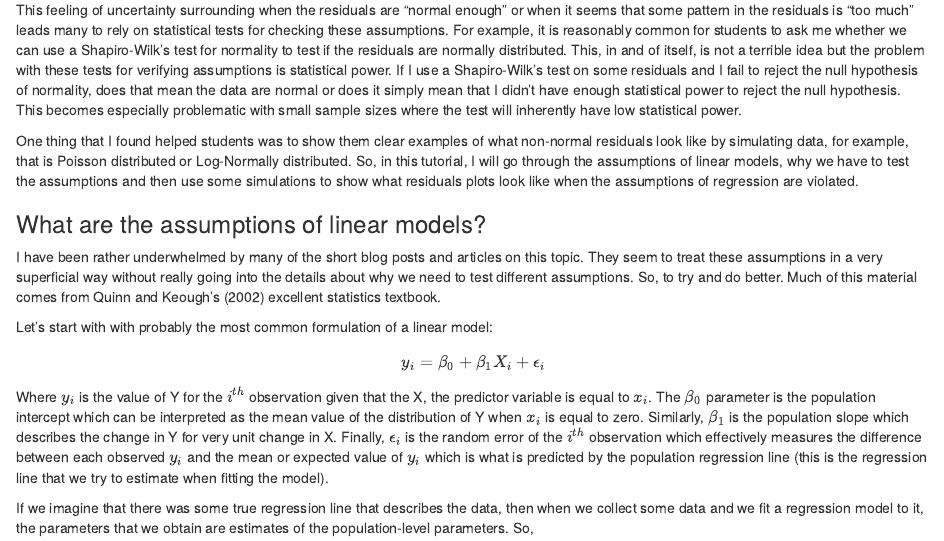
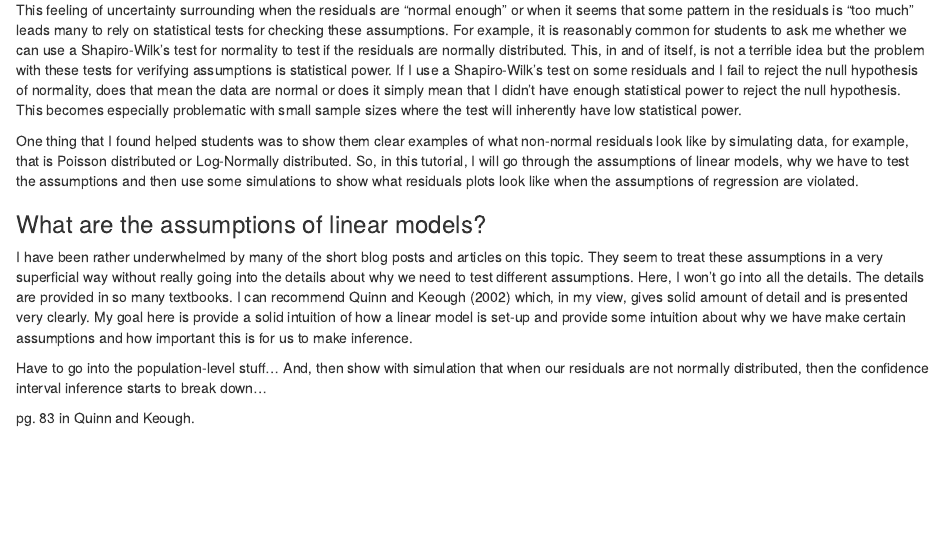
Before and after one commit to haganjam/Rworkshops, an R Markdown document (02-linear-models/01-linear-model-assumptions.Rmd): the page in a window 1100 px wide, from 270 px down. Rendered offline with R 4.5, knitr and Pandoc, with nearby package versions.

Commit message:
update the linear model assumptions tutorial

```diff
--- a/02-linear-models/01-linear-model-assumptions.Rmd
+++ b/02-linear-models/01-linear-model-assumptions.Rmd
@@ -19,13 +19,8 @@ One thing that I found helped students was to show them clear examples of what n
 
 ### What are the assumptions of linear models?
 
-I have been rather underwhelmed by many of the short blog posts and articles on this topic. They seem to treat these assumptions in a very superficial way without really going into the details about why we need to test different assumptions. So, to try and do better. Much of this material comes from Quinn and Keough's (2002) excellent statistics textbook.
+I have been rather underwhelmed by many of the short blog posts and articles on this topic. They seem to treat these assumptions in a very superficial way without really going into the details about why we need to test different assumptions. Here, I won't go into all the details. The details are provided in so many textbooks. I can recommend Quinn and Keough (2002) which, in my view, gives solid amount of detail and is presented very clearly. My goal here is provide a solid intuition of how a linear model is set-up and provide some intuition about why we have make certain assumptions and how important this is for us to make inference.
 
-Let's start with with probably the most common formulation of a linear model:
+Have to go into the population-level stuff... And, then show with simulation that when our residuals are not normally distributed, then the confidence interval inference starts to break down...
 
-$$
-y_i = \beta_0 + \beta_1X_i + \epsilon_i
-$$
-Where $y_i$ is the value of Y for the $i^{th}$ observation given that the X, the predictor variable is equal to $x_i$. The $\beta_0$ parameter is the population intercept which can be interpreted as the mean value of the distribution of Y when $x_i$ is equal to zero. Similarly, $\beta_1$ is the population slope which describes the change in Y for very unit change in X. Finally, $\epsilon_i$ is the random error of the $i^{th}$ observation which effectively measures the difference between each observed $y_i$ and the mean or expected value of $y_i$ which is what is predicted by the population regression line (this is the regression line that we try to estimate when fitting the model).
-
-If we imagine that there was some true regression line that describes the data, then when we collect some data and we fit a regression model to it, the parameters that we obtain are estimates of the population-level parameters. So,
+pg. 83 in Quinn and Keough.
```
